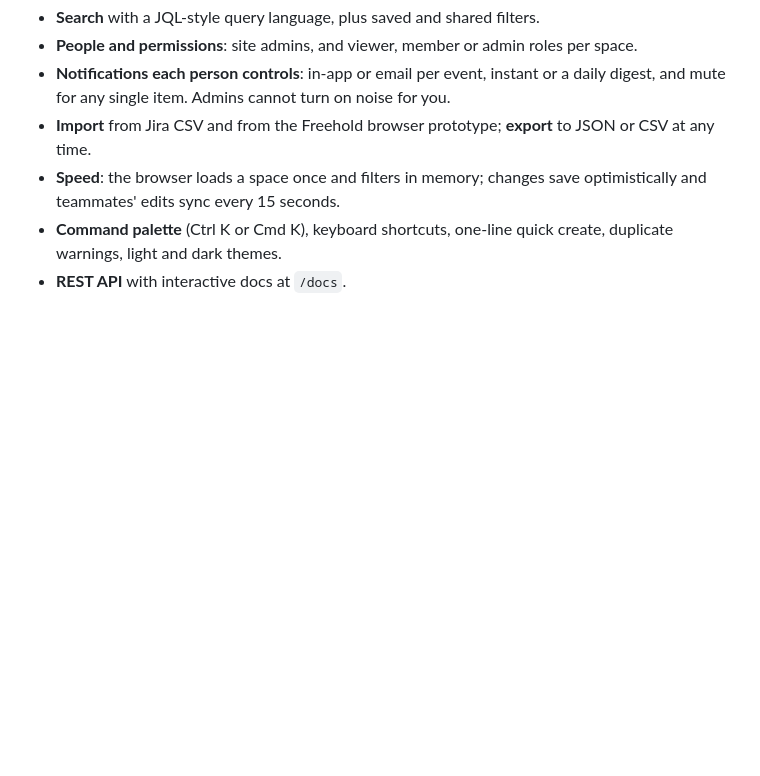
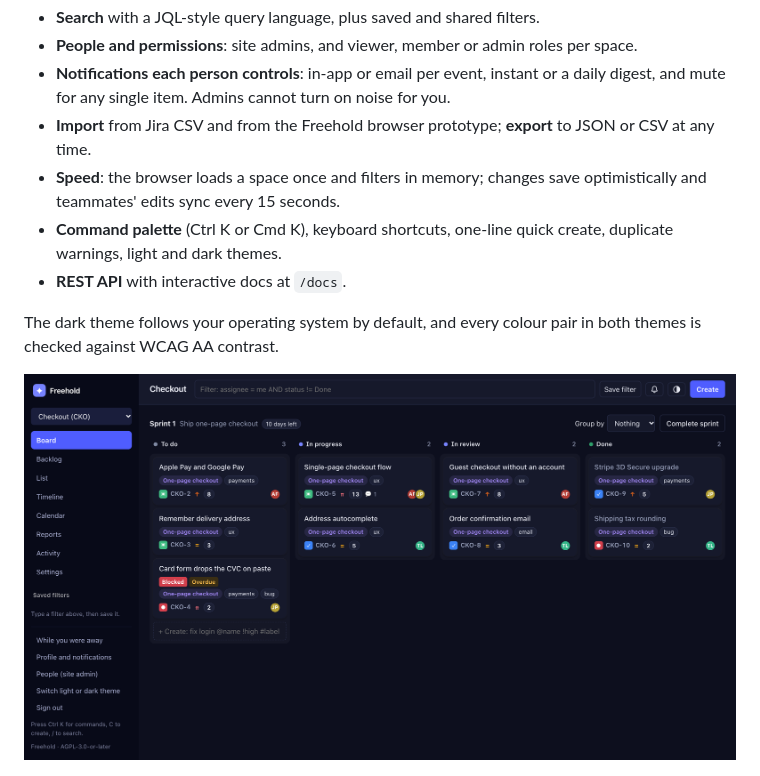
Before and after one commit to kirannarayanak/freehold, a Markdown page: README.md, the part around the change. Rendered like a GitHub page; pictures changed too: docs/screenshots/board-dark.png (added); blank space fills up the shorter version.

Commit message:
Add a dark mode screenshot
Same board, same framing as the light one, so the two read as a pair rather
than two different screens. Placed next to the claim it supports instead of
sitting on its own.

```diff
--- a/README.md
+++ b/README.md
@@ -87,6 +87,11 @@ Full documentation is in [docs/](docs/README.md).
 - **Speed**: the browser loads a space once and filters in memory; changes save optimistically and teammates' edits sync every 15 seconds.
 - **Command palette** (Ctrl K or Cmd K), keyboard shortcuts, one-line quick create, duplicate warnings, light and dark themes.
 - **REST API** with interactive docs at `/docs`.
+
+The dark theme follows your operating system by default, and every colour pair in both themes is
+checked against WCAG AA contrast.
+
+![The same board in dark mode](docs/screenshots/board-dark.png)
 
 ![A work item: markdown with a task list and mentions, links, attachments, comments, and every field editable in place](docs/screenshots/work-item.png)
 
```
